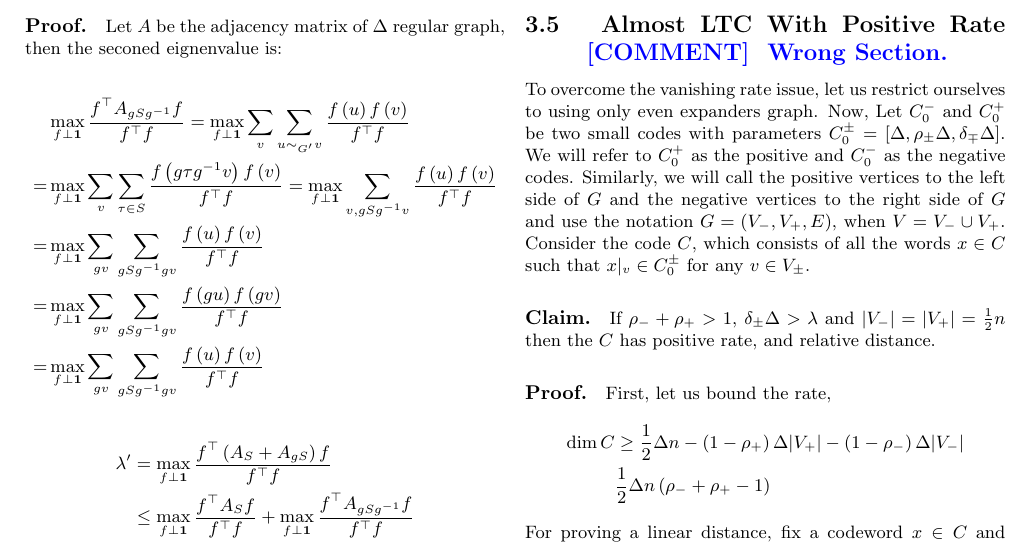
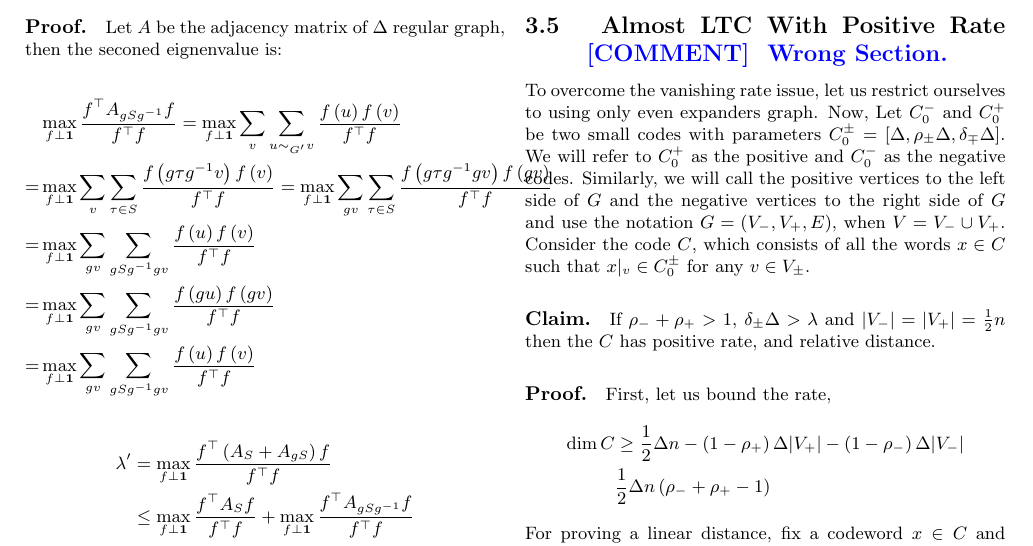
Before and after one commit to dudupo/Academic, a LaTeX document (projects/NLTES_project/ldpc_ltc.tex): part of page 6 of 7, cut so that both start at the same text. Compiled offline with pdfLaTeX.

Commit message:
compiling -Tue Jan 24 02:01:23 PM IST 2023

```diff
--- a/projects/NLTES_project/ldpc_ltc.tex
+++ b/projects/NLTES_project/ldpc_ltc.tex
@@ -386,7 +386,7 @@
   \begin{equation*}
     \begin{split}
       & \max_{f \perp \mathbf{1}} { \frac{f^{\top}A_{gSg^{-1}} f  }{ f^{\top}f}} = \max_{f \perp \mathbf{1}} { \sum_{v}  \sum_{u\sim_{G^{\prime}} v}\frac{f\left( u \right) f \left( v \right)  }{ f^{\top}f}} \\
-      =  & \max_{f \perp \mathbf{1}} { \sum_{v}\sum_{\tau \in S} \frac{f\left( g\tau g^{-1} v \right) f \left( v \right)  }{ f^{\top}f}} = \max_{f \perp \mathbf{1}} { \sum_{v , gSg^{-1}v}\frac{f\left( u \right) f \left( v \right)  }{ f^{\top}f}} \\
+      =  & \max_{f \perp \mathbf{1}} { \sum_{v}\sum_{\tau \in S} \frac{f\left( g\tau g^{-1} v \right) f \left( v \right)  }{ f^{\top}f}} = \max_{f \perp \mathbf{1}} { \sum_{gv} \sum_{\tau \in S}\frac{f\left( g\tau g^{-1} gv \right) f \left( gv \right)  }{ f^{\top}f}} \\
       = & \max_{f \perp \mathbf{1}} { \sum_{gv}\sum_{gSg^{-1}gv}\frac{f\left( u \right) f \left( v \right)  }{ f^{\top}f}} \\  = & \max_{f \perp \mathbf{1}} { \sum_{gv}\sum_{gSg^{-1}gv}\frac{f\left( gu \right) f \left( gv \right)  }{ f^{\top}f}} \\
       = & \max_{f \perp \mathbf{1}} { \sum_{gv}\sum_{gSg^{-1}gv}\frac{f\left( u \right) f \left( v \right)  }{ f^{\top}f}}
     \end{split}
```
Also changed, not shown: projects/pdfs/ldpc_ltc.pdf.
